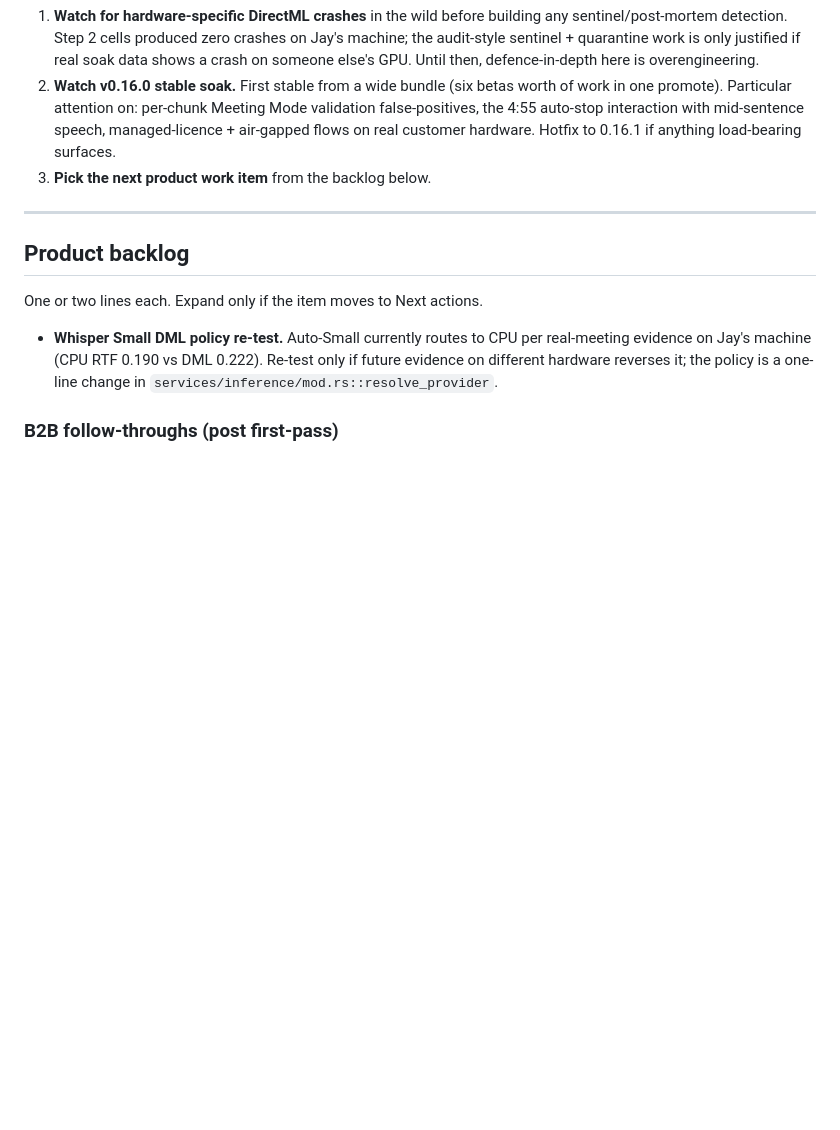
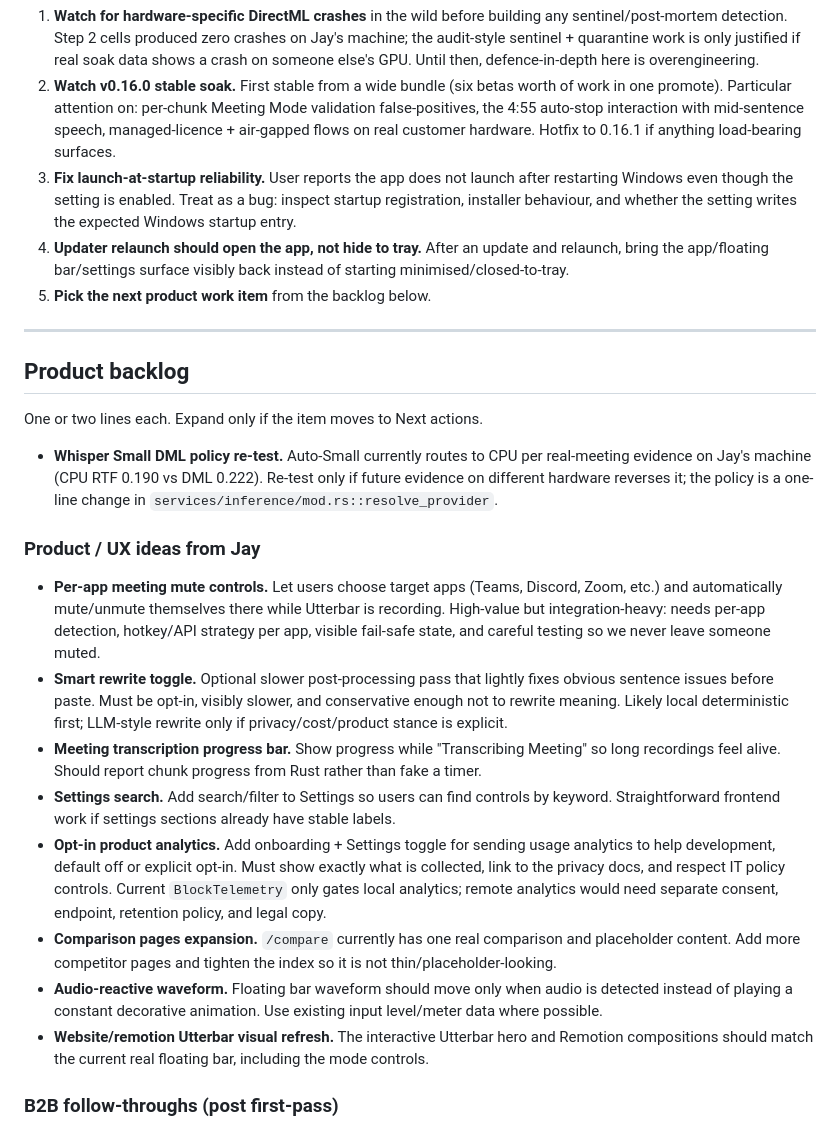
Before and after one commit to badoomtch/Utterbar-App, a Markdown page: TODO.md, the part around one of its changes. GitHub-like rendering; blank space fills up the shorter version.

Commit message:
docs(todo): add product UX backlog ideas
Two new Next-actions items (bug-like, scoped, ready to act on):
* Launch-at-startup reliability — already shipped to beta as
  0.16.1 / row 65; the Next-actions entry is the soak-watch.
* Updater relaunch should open the app visibly rather than
  hiding to tray after an upgrade-and-relaunch cycle.

Eight new Product backlog ideas under a "Product / UX ideas
from Jay" subsection, kept to one or two lines each per the
section's documented style:
* Per-app meeting mute controls (Teams / Discord / Zoom)
* Smart rewrite toggle (deterministic first; LLM only with
  explicit privacy/cost stance)
* Meeting transcription progress bar fed by real chunk
  progress from Rust
* Settings search/filter
* Opt-in product analytics with a separate consent surface;
  current BlockTelemetry only gates local analytics
* Comparison pages expansion (more competitor pages,
  tighten the placeholder index)
* Audio-reactive floating-bar waveform driven by real input
  level rather than a constant decorative animation
* Website / Remotion visual refresh so the marketing surfaces
  match the current real floating bar (including mode chips)

Last-updated bumped to 2026-05-05.

Co-Authored-By: Claude Opus 4.7 (1M context) <noreply@anthropic.com>

```diff
--- a/TODO.md
+++ b/TODO.md
@@ -28,7 +28,9 @@ In rough order. Adjust as evidence comes in.
 
 1. **Watch for hardware-specific DirectML crashes** in the wild before building any sentinel/post-mortem detection. Step 2 cells produced zero crashes on Jay's machine; the audit-style sentinel + quarantine work is only justified if real soak data shows a crash on someone else's GPU. Until then, defence-in-depth here is overengineering.
 2. **Watch v0.16.0 stable soak.** First stable from a wide bundle (six betas worth of work in one promote). Particular attention on: per-chunk Meeting Mode validation false-positives, the 4:55 auto-stop interaction with mid-sentence speech, managed-licence + air-gapped flows on real customer hardware. Hotfix to 0.16.1 if anything load-bearing surfaces.
-3. **Pick the next product work item** from the backlog below.
+3. **Fix launch-at-startup reliability.** User reports the app does not launch after restarting Windows even though the setting is enabled. Treat as a bug: inspect startup registration, installer behaviour, and whether the setting writes the expected Windows startup entry.
+4. **Updater relaunch should open the app, not hide to tray.** After an update and relaunch, bring the app/floating bar/settings surface visibly back instead of starting minimised/closed-to-tray.
+5. **Pick the next product work item** from the backlog below.
 
 ---
 
@@ -37,6 +39,17 @@ In rough order. Adjust as evidence comes in.
 One or two lines each. Expand only if the item moves to Next actions.
 
 - **Whisper Small DML policy re-test.** Auto-Small currently routes to CPU per real-meeting evidence on Jay's machine (CPU RTF 0.190 vs DML 0.222). Re-test only if future evidence on different hardware reverses it; the policy is a one-line change in `services/inference/mod.rs::resolve_provider`.
+
+### Product / UX ideas from Jay
+
+- **Per-app meeting mute controls.** Let users choose target apps (Teams, Discord, Zoom, etc.) and automatically mute/unmute themselves there while Utterbar is recording. High-value but integration-heavy: needs per-app detection, hotkey/API strategy per app, visible fail-safe state, and careful testing so we never leave someone muted.
+- **Smart rewrite toggle.** Optional slower post-processing pass that lightly fixes obvious sentence issues before paste. Must be opt-in, visibly slower, and conservative enough not to rewrite meaning. Likely local deterministic first; LLM-style rewrite only if privacy/cost/product stance is explicit.
+- **Meeting transcription progress bar.** Show progress while "Transcribing Meeting" so long recordings feel alive. Should report chunk progress from Rust rather than fake a timer.
+- **Settings search.** Add search/filter to Settings so users can find controls by keyword. Straightforward frontend work if settings sections already have stable labels.
+- **Opt-in product analytics.** Add onboarding + Settings toggle for sending usage analytics to help development, default off or explicit opt-in. Must show exactly what is collected, link to the privacy docs, and respect IT policy controls. Current `BlockTelemetry` only gates local analytics; remote analytics would need separate consent, endpoint, retention policy, and legal copy.
+- **Comparison pages expansion.** `/compare` currently has one real comparison and placeholder content. Add more competitor pages and tighten the index so it is not thin/placeholder-looking.
+- **Audio-reactive waveform.** Floating bar waveform should move only when audio is detected instead of playing a constant decorative animation. Use existing input level/meter data where possible.
+- **Website/remotion Utterbar visual refresh.** The interactive Utterbar hero and Remotion compositions should match the current real floating bar, including the mode controls.
 
 ### B2B follow-throughs (post first-pass)
 
```
Also changed, not shown: other parts of TODO.md (+1 -1 lines).
